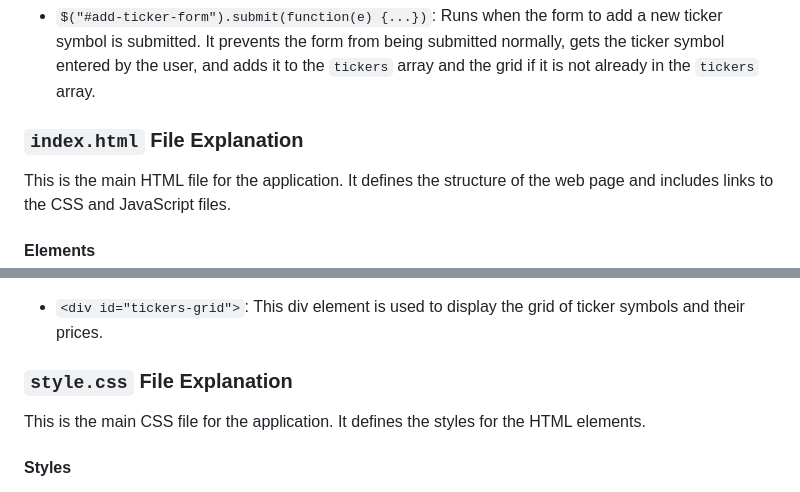
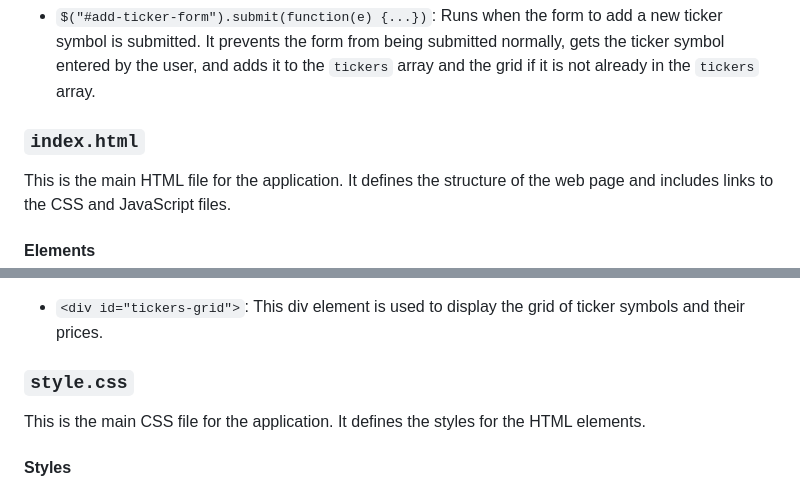
Before and after one commit to AlexNachoVC/Real-Time-Stock-Price-Tracker, a Markdown page: README.md, 2 parts joined by grey strips. GitHub-like rendering.

```diff
--- a/README.md
+++ b/README.md
@@ -82,7 +68,7 @@ This is the main JavaScript file for the application. It handles the dynamic fun
 
 
 
-### `index.html` File Explanation
+### `index.html`
 
 This is the main HTML file for the application. It defines the structure of the web page and includes links to the CSS and JavaScript files.
 
@@ -113,7 +99,7 @@ This is the main HTML file for the application. It defines the structure of the
 - `<div id="tickers-grid">`: This div element is used to display the grid of ticker symbols and their prices.
 
 
-### `style.css` File Explanation
+### `style.css`
 
 This is the main CSS file for the application. It defines the styles for the HTML elements.
 
```
Also changed, not shown: other parts of README.md (+2 -16 lines).
